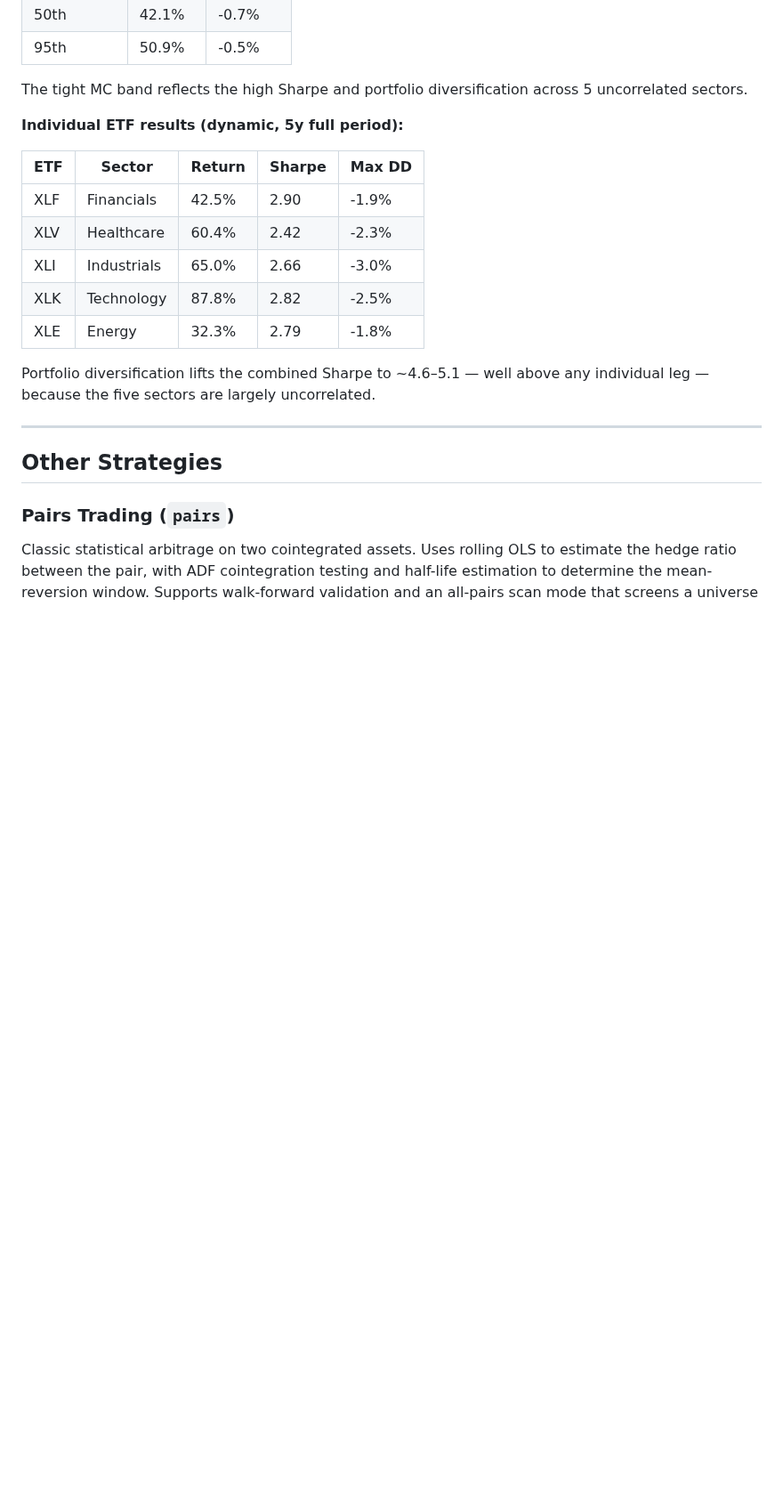
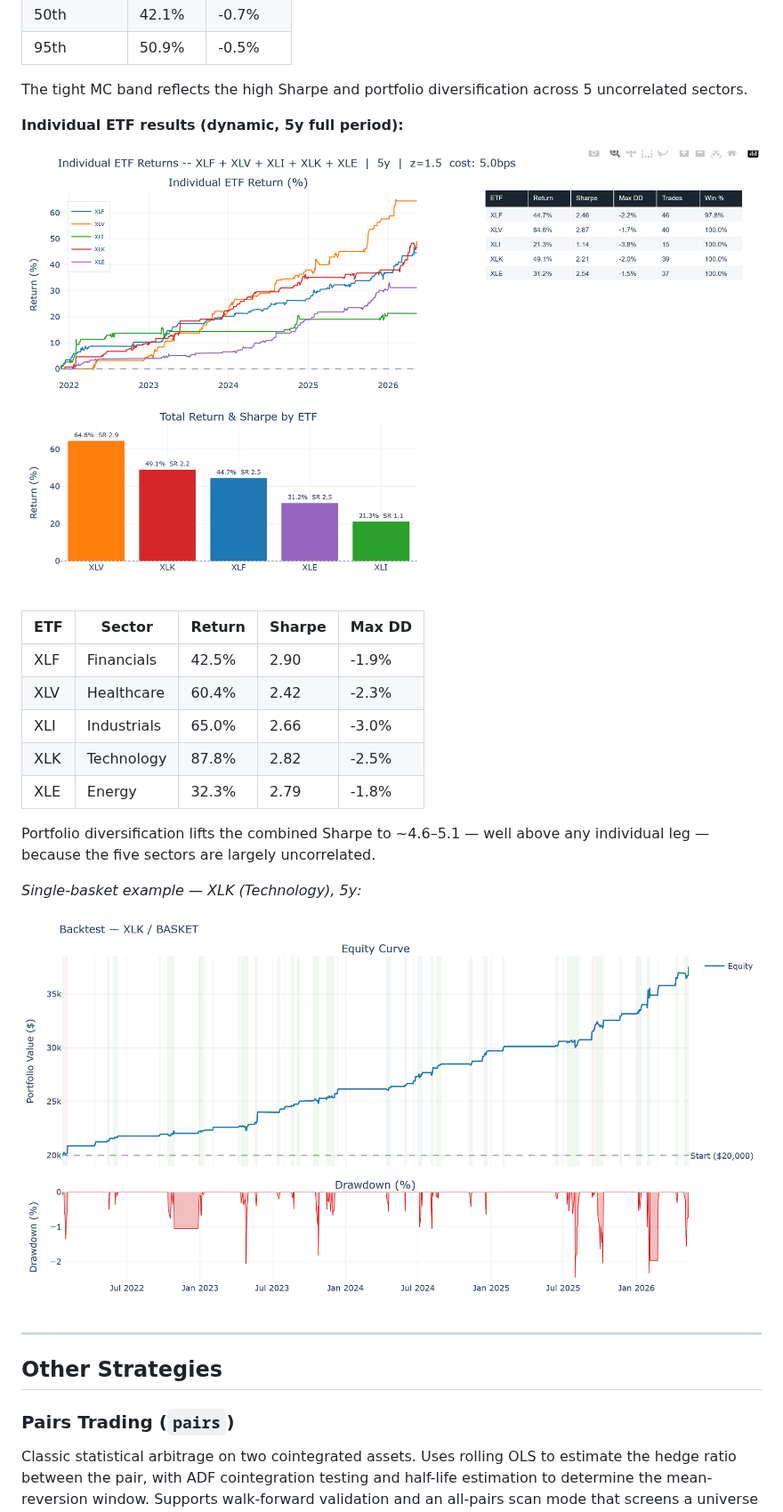
Before and after one commit to grifcollier/Quant_Project, a Markdown page: README.md, the part around one of its changes. Shown at 89% size. Rendered like a GitHub page; pictures changed too: docs/images/multi_individual_etf.png (added), docs/images/xlk_equity.png (added); blank space fills up the shorter version.

```diff
--- a/README.md
+++ b/README.md
@@ -149,6 +157,8 @@ The tight MC band reflects the high Sharpe and portfolio diversification across
 
 **Individual ETF results (dynamic, 5y full period):**
 
+![Individual ETF return curves and bar chart](docs/images/multi_individual_etf.png)
+
 | ETF | Sector | Return | Sharpe | Max DD |
 |---|---|---|---|---|
 | XLF | Financials | 42.5% | 2.90 | -1.9% |
@@ -158,6 +168,10 @@ The tight MC band reflects the high Sharpe and portfolio diversification across
 | XLE | Energy | 32.3% | 2.79 | -1.8% |
 
 Portfolio diversification lifts the combined Sharpe to ~4.6–5.1 — well above any individual leg — because the five sectors are largely uncorrelated.
+
+*Single-basket example — XLK (Technology), 5y:*
+
+![XLK equity curve and drawdown](docs/images/xlk_equity.png)
 
 ---
 
```
Also changed, not shown: other parts of README.md (+8 -0 lines), docs/images/multi_montecarlo.png (added), docs/images/multi_portfolio_equity.png (added), docs/images/multi_walkforward.png (added), docs/images/xlk_spread.png (added).
